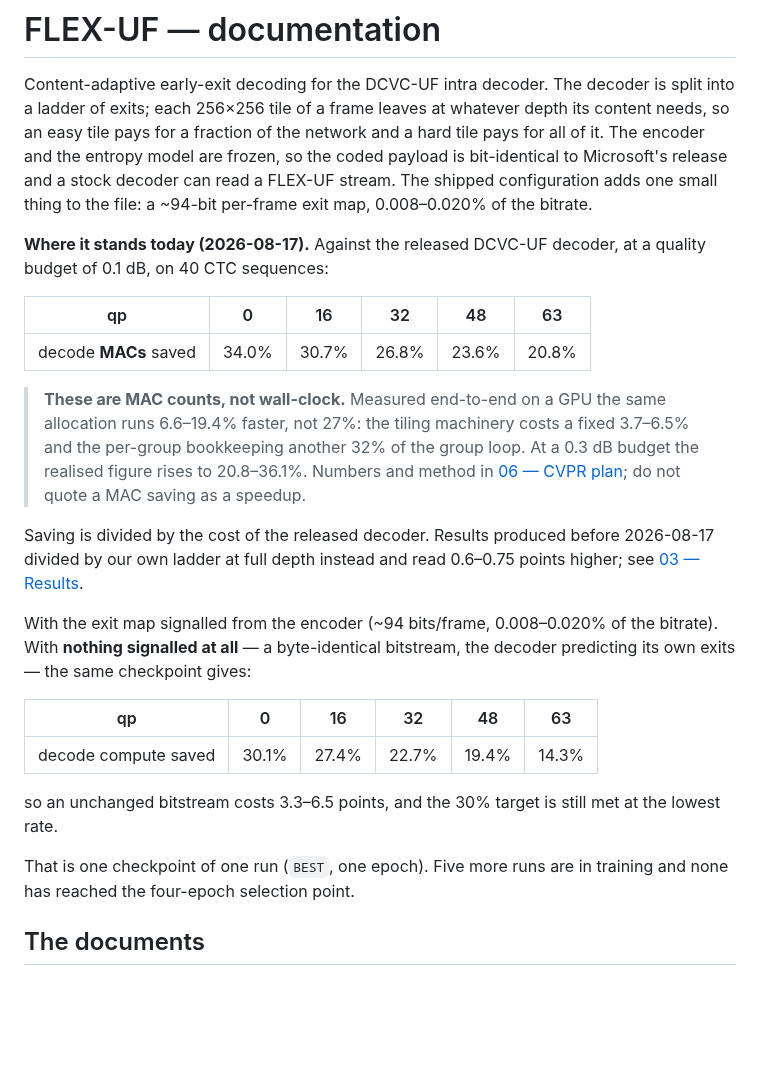
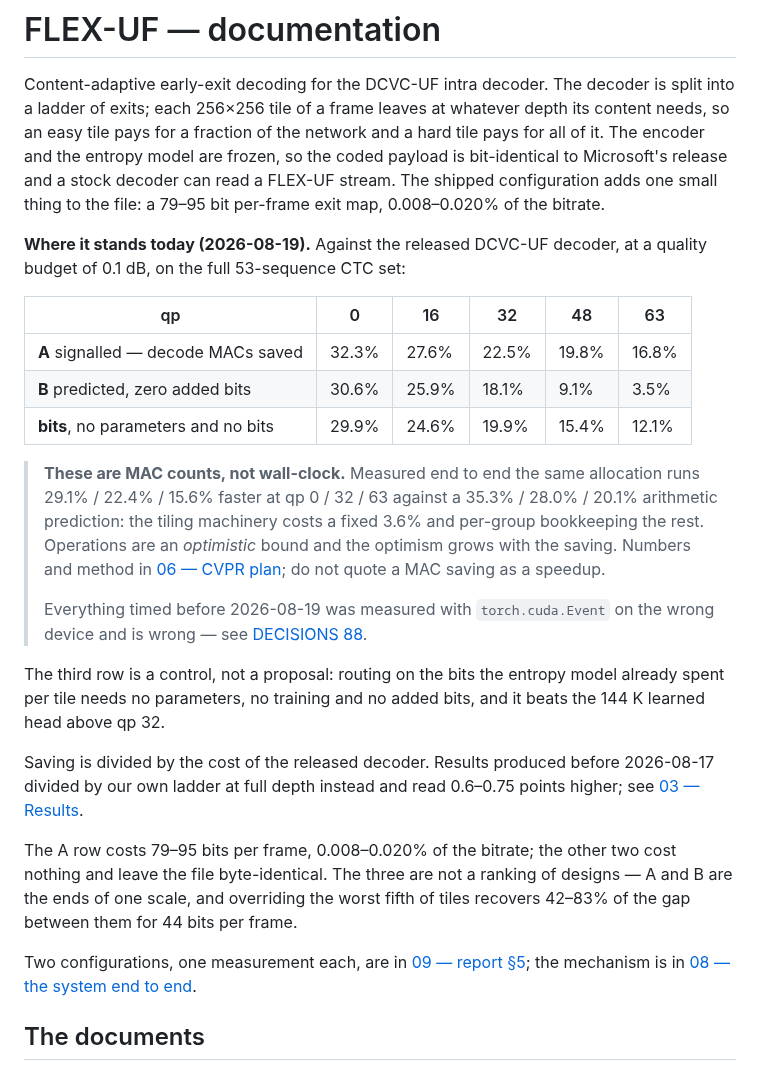
Before and after one commit to canerim/FLEX-FLOP, a Markdown page: docs/README.md, the part around the change. GitHub-like rendering; blank space fills up the shorter version.

Commit message:
Docs index: bring the front page onto the corrected numbers
It was quoting 40 sequences, the pre-eval.py A numbers, a B table from BEST, and
a wall-clock note built on the corrupted timings. All four are current now, plus
the parameter-free row and a pointer to DECISIONS 88 so nobody reuses the old
speed figures.

```diff
--- a/docs/README.md
+++ b/docs/README.md
@@ -5,39 +5,44 @@ is split into a ladder of exits; each 256×256 tile of a frame leaves at whateve
 depth its content needs, so an easy tile pays for a fraction of the network and
 a hard tile pays for all of it. The encoder and the entropy model are frozen, so the coded payload is
 bit-identical to Microsoft's release and a stock decoder can read a FLEX-UF
-stream. The shipped configuration adds one small thing to the file: a ~94-bit
+stream. The shipped configuration adds one small thing to the file: a 79–95 bit
 per-frame exit map, 0.008–0.020% of the bitrate.
 
-**Where it stands today (2026-08-17).** Against the released DCVC-UF decoder, at
-a quality budget of 0.1 dB, on 40 CTC sequences:
+**Where it stands today (2026-08-19).** Against the released DCVC-UF decoder, at
+a quality budget of 0.1 dB, on the full 53-sequence CTC set:
 
 | qp | 0 | 16 | 32 | 48 | 63 |
 |---|---|---|---|---|---|
-| decode **MACs** saved | 34.0% | 30.7% | 26.8% | 23.6% | 20.8% |
+| **A** signalled — decode MACs saved | 32.3% | 27.6% | 22.5% | 19.8% | 16.8% |
+| **B** predicted, zero added bits | 30.6% | 25.9% | 18.1% | 9.1% | 3.5% |
+| **bits**, no parameters and no bits | 29.9% | 24.6% | 19.9% | 15.4% | 12.1% |
 
-> **These are MAC counts, not wall-clock.** Measured end-to-end on a GPU the same
-> allocation runs 6.6–19.4% faster, not 27%: the tiling machinery costs a fixed
-> 3.7–6.5% and the per-group bookkeeping another 32% of the group loop. At a 0.3 dB
-> budget the realised figure rises to 20.8–36.1%. Numbers and method in
+> **These are MAC counts, not wall-clock.** Measured end to end the same
+> allocation runs 29.1% / 22.4% / 15.6% faster at qp 0 / 32 / 63 against a
+> 35.3% / 28.0% / 20.1% arithmetic prediction: the tiling machinery costs a fixed
+> 3.6% and per-group bookkeeping the rest. Operations are an *optimistic* bound
+> and the optimism grows with the saving. Numbers and method in
 > [06 — CVPR plan](06-cvpr-plan.md); do not quote a MAC saving as a speedup.
+>
+> Everything timed before 2026-08-19 was measured with `torch.cuda.Event` on the
+> wrong device and is wrong — see [DECISIONS 88](../DECISIONS.md).
+
+The third row is a control, not a proposal: routing on the bits the entropy
+model already spent per tile needs no parameters, no training and no added bits,
+and it beats the 144 K learned head above qp 32.
 
 Saving is divided by the cost of the released decoder. Results produced before
 2026-08-17 divided by our own ladder at full depth instead and read 0.6–0.75
 points higher; see [03 — Results](03-results.md#the-denominator-and-why-it-moved-every-number).
 
-With the exit map signalled from the encoder (~94 bits/frame, 0.008–0.020% of
-the bitrate). With **nothing signalled at all** — a byte-identical bitstream, the
-decoder predicting its own exits — the same checkpoint gives:
+The A row costs 79–95 bits per frame, 0.008–0.020% of the bitrate; the other two
+cost nothing and leave the file byte-identical. The three are not a ranking of
+designs — A and B are the ends of one scale, and overriding the worst fifth of
+tiles recovers 42–83% of the gap between them for 44 bits per frame.
 
-| qp | 0 | 16 | 32 | 48 | 63 |
-|---|---|---|---|---|---|
-| decode compute saved | 30.1% | 27.4% | 22.7% | 19.4% | 14.3% |
-
-so an unchanged bitstream costs 3.3–6.5 points, and the 30% target is still met
-at the lowest rate.
-
-That is one checkpoint of one run (`BEST`, one epoch). Five more runs are in
-training and none has reached the four-epoch selection point.
+Two configurations, one measurement each, are in
+[09 — report §5](09-report.md); the mechanism is in
+[08 — the system end to end](08-system.md).
 
 ## The documents
 
```
